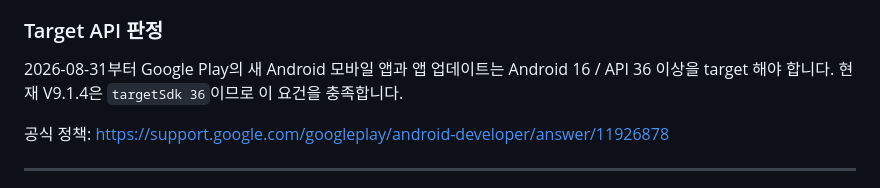
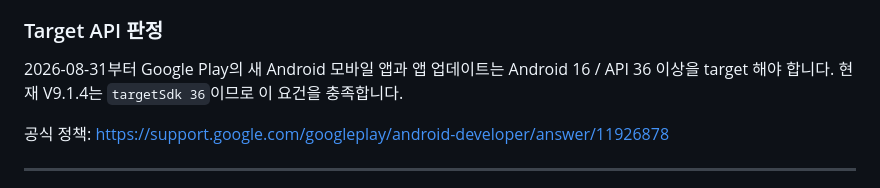
Before and after one commit to HanTae-ho/oneul-web, a Markdown page: PLAY_STORE_SUBMISSION.md, the part around the change. Rendered like a GitHub page.

Commit message:
Fix V9.1.4 Korean particle in Play submission guide

```diff
--- a/PLAY_STORE_SUBMISSION.md
+++ b/PLAY_STORE_SUBMISSION.md
@@ -69,7 +69,7 @@ Play Console 요구사항: <https://support.google.com/googleplay/android-develo
 
 ### Target API 판정
 
-2026-08-31부터 Google Play의 새 Android 모바일 앱과 앱 업데이트는 Android 16 / API 36 이상을 target 해야 합니다. 현재 V9.1.4은 `targetSdk 36`이므로 이 요건을 충족합니다.
+2026-08-31부터 Google Play의 새 Android 모바일 앱과 앱 업데이트는 Android 16 / API 36 이상을 target 해야 합니다. 현재 V9.1.4는 `targetSdk 36`이므로 이 요건을 충족합니다.
 
 공식 정책: <https://support.google.com/googleplay/android-developer/answer/11926878>
 
```
